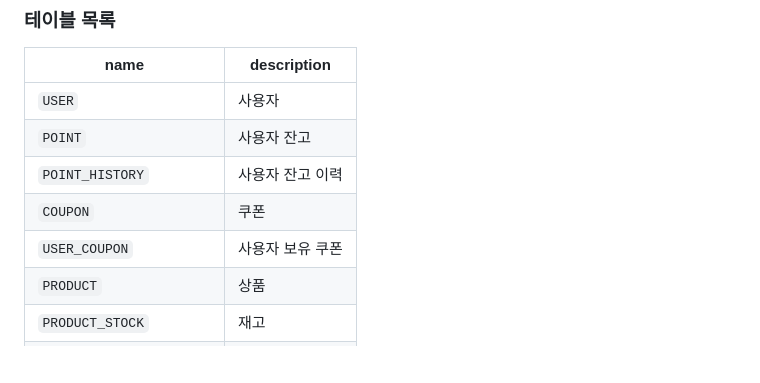
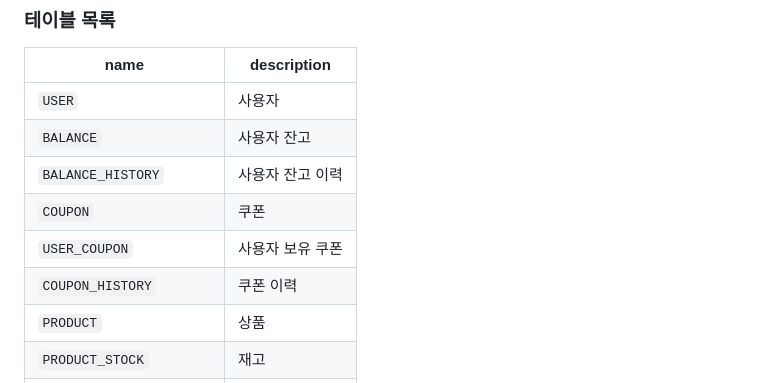
Before and after one commit to jih3508/hanghea_plus_backend_8th, a Markdown page: 3week/docs/ERD.md, the part around the change printed below. GitHub-like rendering; blank space fills up the shorter version.

```diff
--- a/3week/docs/ERD.md
+++ b/3week/docs/ERD.md
@@ -115,10 +123,11 @@ erDiagram
 |name| description |
 |----|-------------|
 |`USER`| 사용자         |
-|`POINT`| 사용자 잔고      |
-|`POINT_HISTORY`| 사용자 잔고 이력   |
+|`BALANCE`| 사용자 잔고      |
+|`BALANCE_HISTORY`| 사용자 잔고 이력   |
 |`COUPON`| 쿠폰          |
 |`USER_COUPON`| 사용자 보유 쿠폰   |
+|`COUPON_HISTORY`| 쿠폰 이력       |
 |`PRODUCT`| 상품          |
 |`PRODUCT_STOCK`| 재고          |
 |`ORDER`| 주문          |
```
Also changed, not shown: other parts of 3week/docs/ERD.md (+12 -4 lines).
